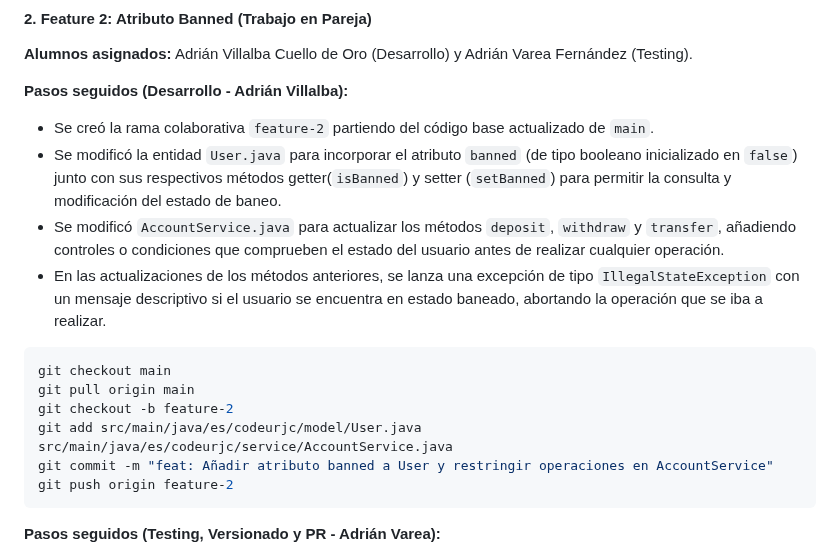
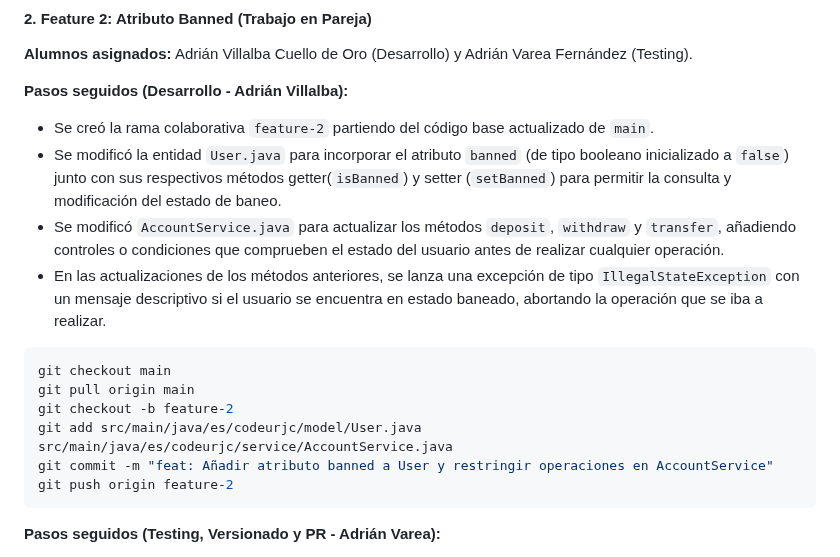
Before and after one commit to raultejada24/bankingapp-sw-quality, a Markdown page: README.md, the part around the change. Drawn GitHub-style.

Commit message:
Update README feature-2

````diff
--- a/README.md
+++ b/README.md
@@ -295,7 +295,7 @@ git push origin feature-1
 **Pasos seguidos (Desarrollo - Adrián Villalba):**
 
 - Se creó la rama colaborativa `feature-2` partiendo del código base actualizado de `main`.
-- Se modificó la entidad `User.java` para incorporar el atributo `banned` (de tipo booleano inicializado en `false`) junto con sus respectivos métodos getter(`isBanned`) y setter (`setBanned`) para permitir la consulta y modificación del estado de baneo.
+- Se modificó la entidad `User.java` para incorporar el atributo `banned` (de tipo booleano inicializado a `false`) junto con sus respectivos métodos getter(`isBanned`) y setter (`setBanned`) para permitir la consulta y modificación del estado de baneo.
 - Se modificó `AccountService.java` para actualizar los métodos `deposit`, `withdraw` y `transfer`, añadiendo controles o condiciones que comprueben el estado del usuario antes de realizar cualquier operación.
 - En las actualizaciones de los métodos anteriores, se lanza una excepción de tipo `IllegalStateException` con un mensaje descriptivo si el usuario se encuentra en estado baneado, abortando la operación que se iba a realizar.
 
@@ -307,6 +307,7 @@ git add src/main/java/es/codeurjc/model/User.java src/main/java/es/codeurjc/serv
 git commit -m "feat: Añadir atributo banned a User y restringir operaciones en AccountService"
 git push origin feature-2
 ```
+
 
 **Pasos seguidos (Testing, Versionado y PR - Adrián Varea):**
 
````
